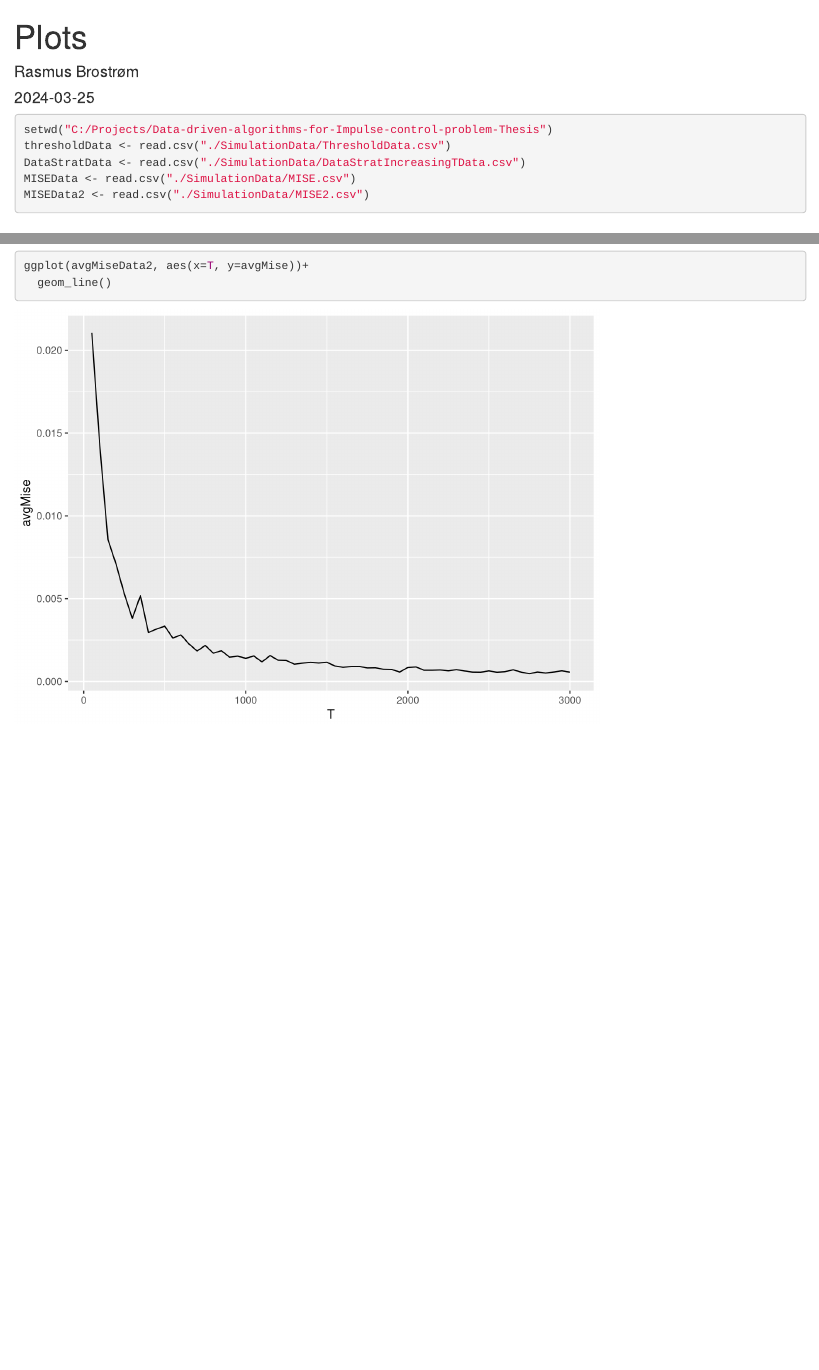
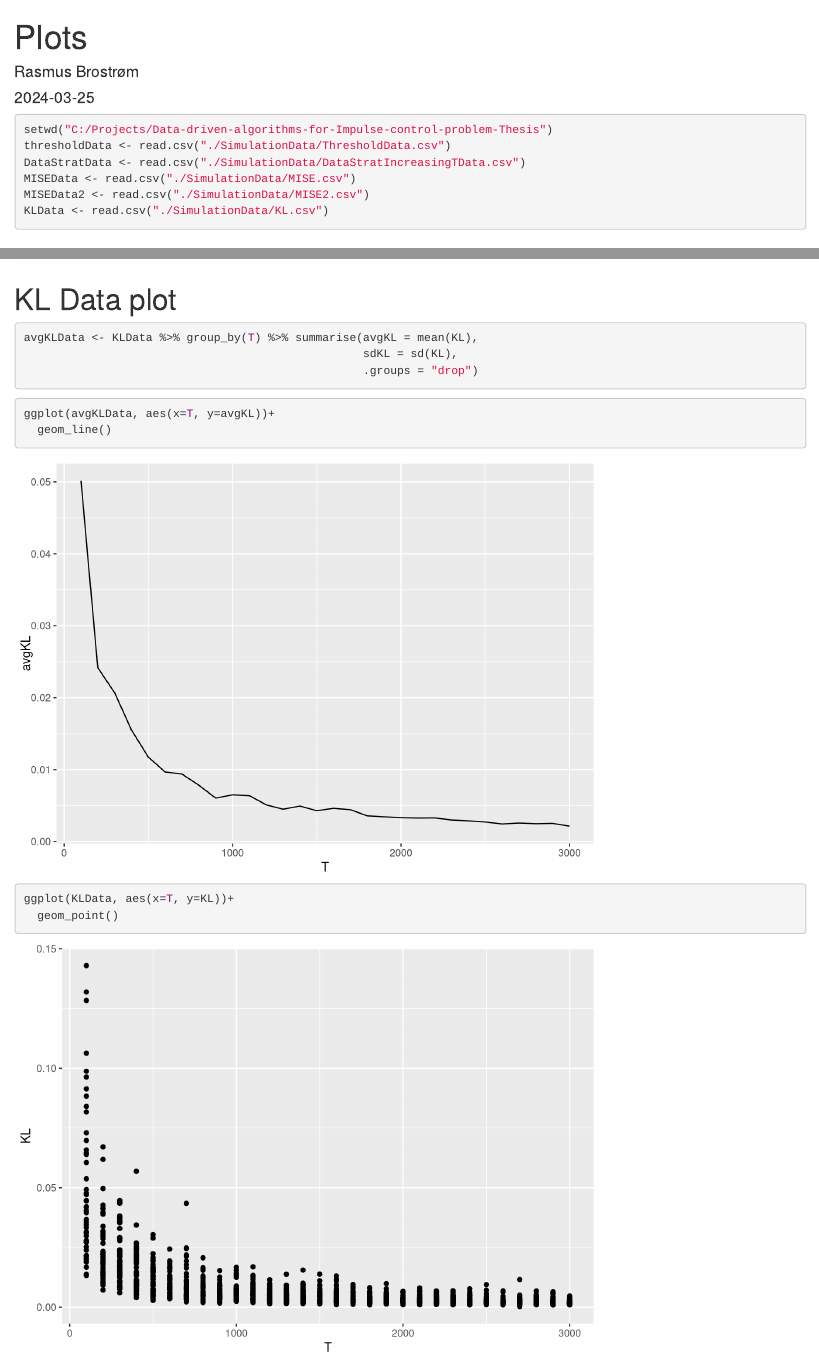
Before and after one commit to RasmusBrostroem/Data-driven-algorithms-for-Impulse-control-problem-Thesis, an R Markdown document (PlotsOfData.Rmd): the page in a window 1100 px wide, from its top, and a second part further down, joined at a grey line. Rendered offline with R 4.5, knitr and Pandoc, with nearby package versions.

Commit message:
KL plots

````diff
--- a/PlotsOfData.Rmd
+++ b/PlotsOfData.Rmd
@@ -21,6 +21,7 @@ thresholdData <- read.csv("./SimulationData/ThresholdData.csv")
 DataStratData <- read.csv("./SimulationData/DataStratIncreasingTData.csv")
 MISEData <- read.csv("./SimulationData/MISE.csv")
 MISEData2 <- read.csv("./SimulationData/MISE2.csv")
+KLData <- read.csv("./SimulationData/KL.csv")
 ```
 
 
@@ -128,3 +129,20 @@ avgMiseData2 <- MISEData2 %>% group_by(T) %>% summarise(avgMise = mean(MISE),
 ggplot(avgMiseData2, aes(x=T, y=avgMise))+
   geom_line()
 ```
+
+# KL Data plot
+```{r}
+avgKLData <- KLData %>% group_by(T) %>% summarise(avgKL = mean(KL),
+                                                  sdKL = sd(KL),
+                                                  .groups = "drop")
+```
+
+```{r}
+ggplot(avgKLData, aes(x=T, y=avgKL))+
+  geom_line()
+```
+
+```{r}
+ggplot(KLData, aes(x=T, y=KL))+
+  geom_point()
+```
````
